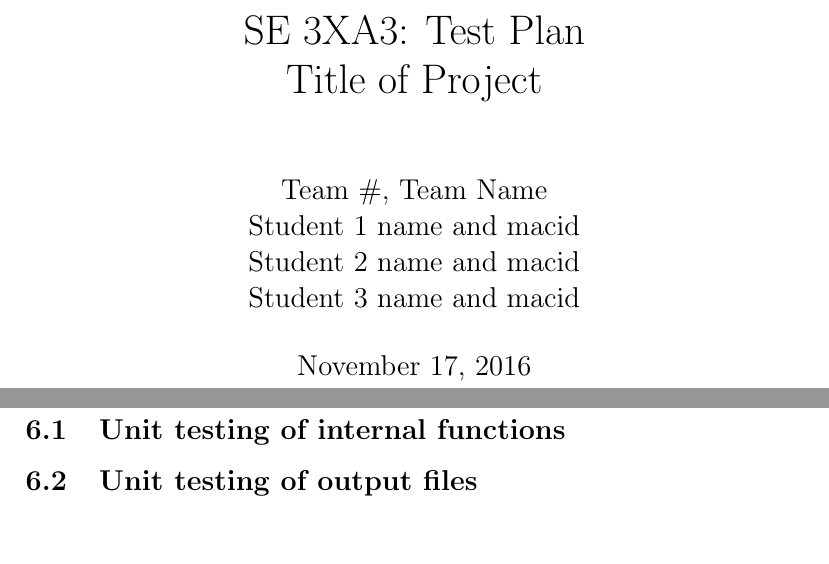
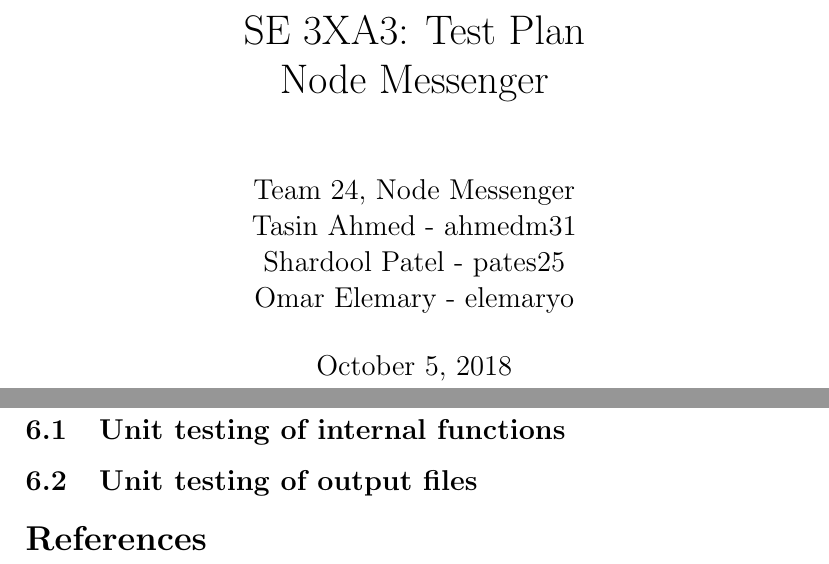
Before and after one commit to elemaryo/NodeMessenger, a LaTeX document (Doc/TestPlan/TestPlan.tex): two parts of pages 1 and 7 of 8 before the commit and two parts of pages 1 and 8 of 9 after it, joined at a grey line, cut so that both start at the same text. The pictures show the PDF file Doc/TestPlan/TestPlan.pdf that the author committed with the source.

Commit message:
Adds neccessary files to compile TestPlan

```diff
--- a/Doc/TestPlan/TestPlan.tex
+++ b/Doc/TestPlan/TestPlan.tex
@@ -16,8 +16,8 @@
 
-\author{Team \#, Team Name
-		\\ Student 1 name and macid
-		\\ Student 2 name and macid
-		\\ Student 3 name and macid
+\author{Team 24, Node Messenger
+	\\ Tasin Ahmed - ahmedm31
+	\\ Shardool Patel - pates25
+	\\ Omar Elemary - elemaryo
 }
 
 \date{\today}
```
Also changed, not shown: Doc/TestPlan/TestPlan.bbl (added), Doc/TestPlan/TestPlan.pdf, Doc/TestPlan/TestPlan.tex (4 more changed lines), 7 other files.
